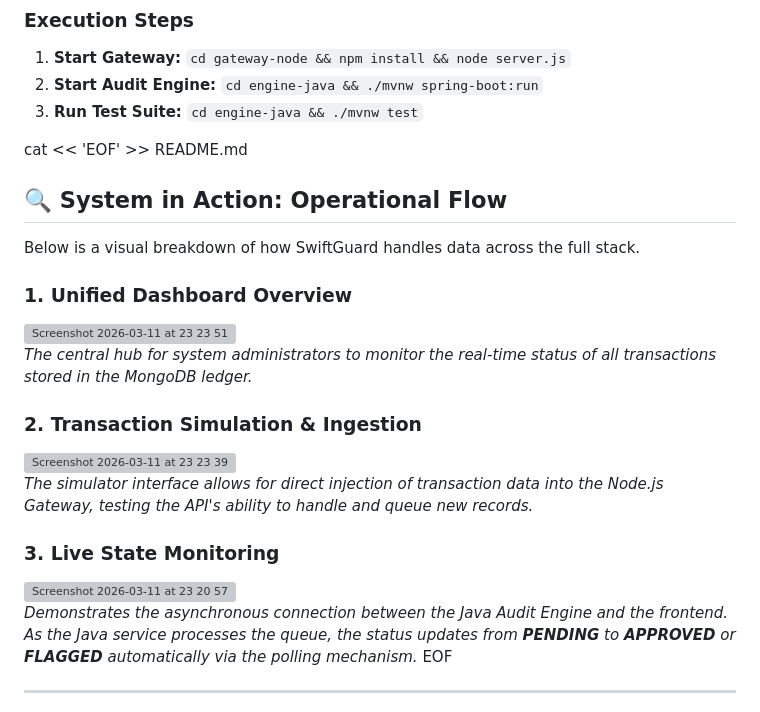
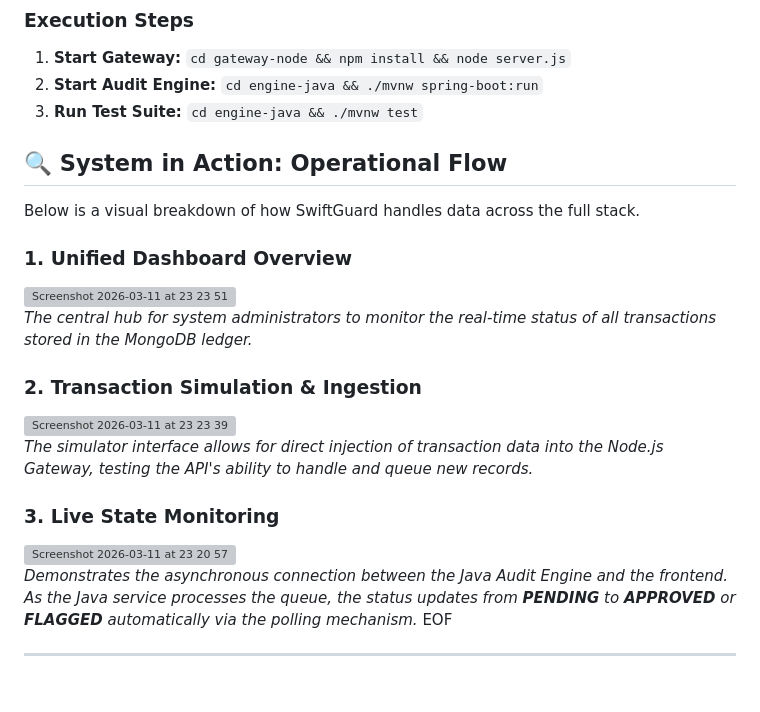
Before and after one commit to Jayanthoo7/SwiftGuard, a Markdown page: README.md, the part around the change. Drawn GitHub-style; blank space fills up the shorter version; grey boxes are pictures that could not be loaded.

Commit message:
Enhance README with system operational flow details
Added visual breakdown and descriptions of system operations.

```diff
--- a/README.md
+++ b/README.md
@@ -35,23 +35,26 @@ To meet the requirement for "thorough testing and debugging," the Java engine in
 2.  **Start Audit Engine:** `cd engine-java && ./mvnw spring-boot:run`
 3.  **Run Test Suite:** `cd engine-java && ./mvnw test`
 
-cat << 'EOF' >> README.md
 
 ## 🔍 System in Action: Operational Flow
 Below is a visual breakdown of how SwiftGuard handles data across the full stack.
+
 
 ### 1. Unified Dashboard Overview
 <img width="1440" height="900" alt="Screenshot 2026-03-11 at 23 23 51" src="https://github.com/user-attachments/assets/518649a2-8b3f-40e0-942c-7b73102f0d52" />
 
 *The central hub for system administrators to monitor the real-time status of all transactions stored in the MongoDB ledger.*
 
+
 ### 2. Transaction Simulation & Ingestion
 <img width="1440" height="900" alt="Screenshot 2026-03-11 at 23 23 39" src="https://github.com/user-attachments/assets/74d54652-5cd7-4d96-a173-8893c335ebc1" />
 
 *The simulator interface allows for direct injection of transaction data into the Node.js Gateway, testing the API's ability to handle and queue new records.*
 
+
 ### 3. Live State Monitoring
 <img width="1440" height="900" alt="Screenshot 2026-03-11 at 23 20 57" src="https://github.com/user-attachments/assets/a78ab392-970a-405c-a770-b6ddc077782a" />
+
 
 *Demonstrates the asynchronous connection between the Java Audit Engine and the frontend. As the Java service processes the queue, the status updates from **PENDING** to **APPROVED** or **FLAGGED** automatically via the polling mechanism.*
 EOF
```
